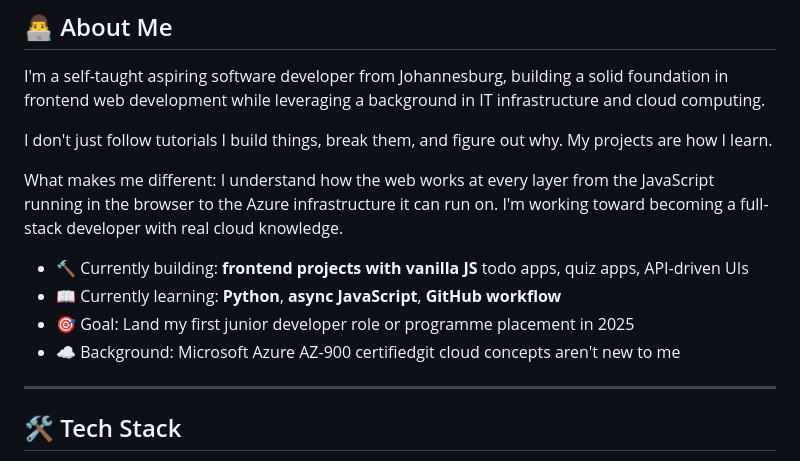
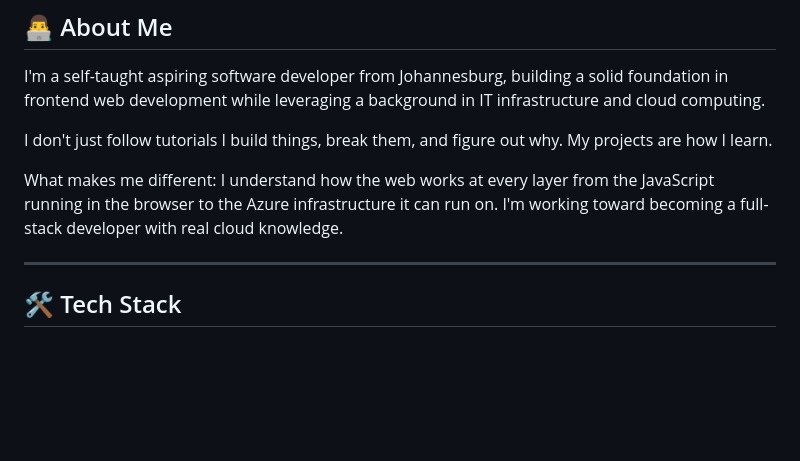
Before and after one commit to NeeloByron/NeeloByron, a Markdown page: README.md, the part around the change. Rendered like a GitHub page; blank space fills up the shorter version.

Commit message:
Update about me

```diff
--- a/README.md
+++ b/README.md
@@ -27,11 +27,6 @@ I'm a self-taught aspiring software developer from Johannesburg, building a soli
 I don't just follow tutorials I build things, break them, and figure out why. My projects are how I learn.
 
 What makes me different: I understand how the web works at every layer from the JavaScript running in the browser to the Azure infrastructure it can run on. I'm working toward becoming a full-stack developer with real cloud knowledge.
-
-- 🔨 Currently building: **frontend projects with vanilla JS** todo apps, quiz apps, API-driven UIs
-- 📖 Currently learning: **Python**, **async JavaScript**, **GitHub workflow**
-- 🎯 Goal: Land my first junior developer role or programme placement in 2025
-- ☁️ Background: Microsoft Azure AZ-900 certifiedgit cloud concepts aren't new to me
 
 ---
 
```
